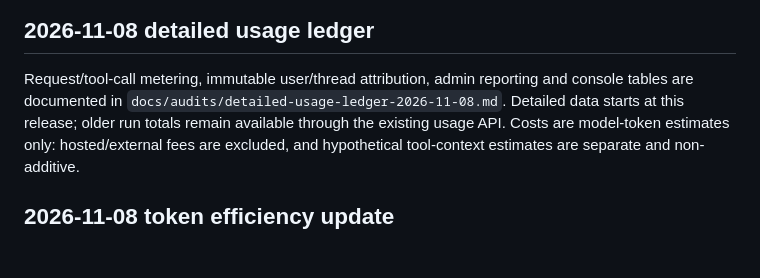
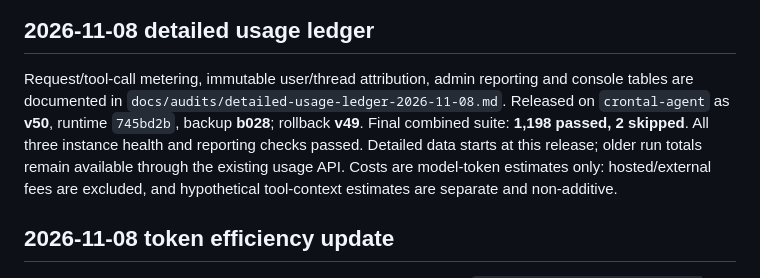
Before and after one commit to dingtaoliu/handler, a Markdown page: docs/rebuild/HANDOFF.md, the part around the change. Rendered like a GitHub page; blank space fills up the shorter version.

```diff
--- a/docs/rebuild/HANDOFF.md
+++ b/docs/rebuild/HANDOFF.md
@@ -4,7 +4,10 @@
 
 Request/tool-call metering, immutable user/thread attribution, admin reporting and
 console tables are documented in `docs/audits/detailed-usage-ledger-2026-11-08.md`.
-Detailed data starts at this release; older run totals remain available through the
+Released on `crontal-agent` as **v50**, runtime `745bd2b`, backup **b028**; rollback
+**v49**. Final combined suite: **1,198 passed, 2 skipped**. All three instance health
+and reporting checks passed. Detailed data starts at this release; older run totals
+remain available through the
 existing usage API. Costs are model-token estimates only: hosted/external fees are
 excluded, and hypothetical tool-context estimates are separate and non-additive.
 
```
Also changed, not shown: docs/audits/detailed-usage-ledger-2026-11-08.md (+10 -4 lines).
